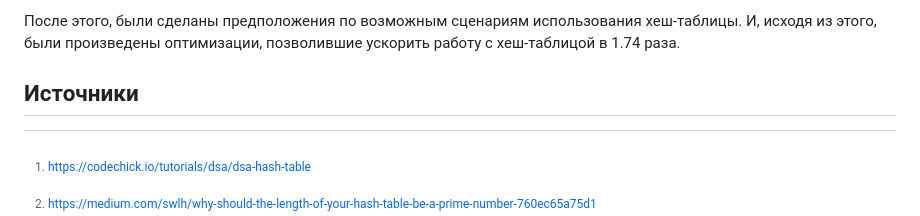
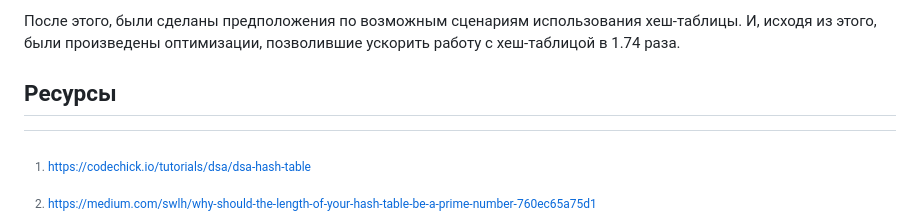
Before and after one commit to ArsenySamoylov/Asm, a Markdown page: HashTable/README.md, the part around the change. GitHub-like rendering.

Commit message:
Corrections in Readme

```diff
--- a/HashTable/README.md
+++ b/HashTable/README.md
@@ -566,7 +566,7 @@ Node* FindElementInList (const List* list, const data* element)
 
 После этого, были сделаны предположения по возможным сценариям использования хеш-таблицы. И, исходя из этого, были произведены оптимизации, позволившие ускорить работу с хеш-таблицой в 1.74 раза.
 
-## Источники
+## Ресурсы
 [^1]: https://codechick.io/tutorials/dsa/dsa-hash-table
 [^2]: https://medium.com/swlh/why-should-the-length-of-your-hash-table-be-a-prime-number-760ec65a75d1
 [^3]: https://habr.com/ru/articles/167837/
```
